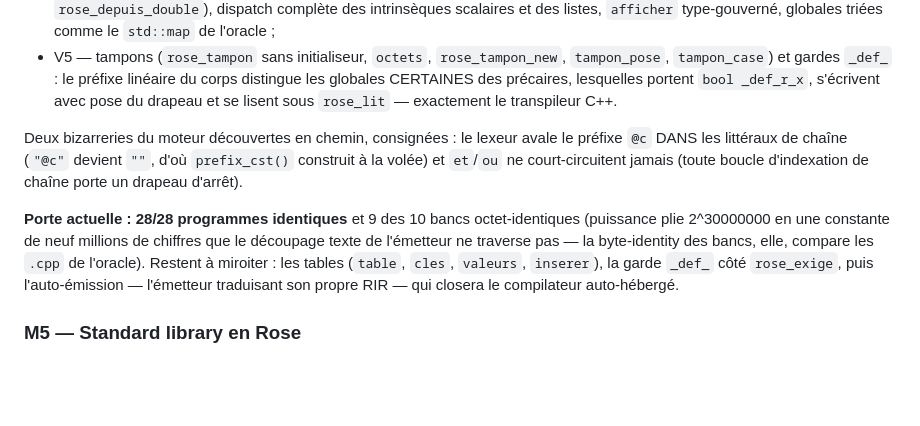
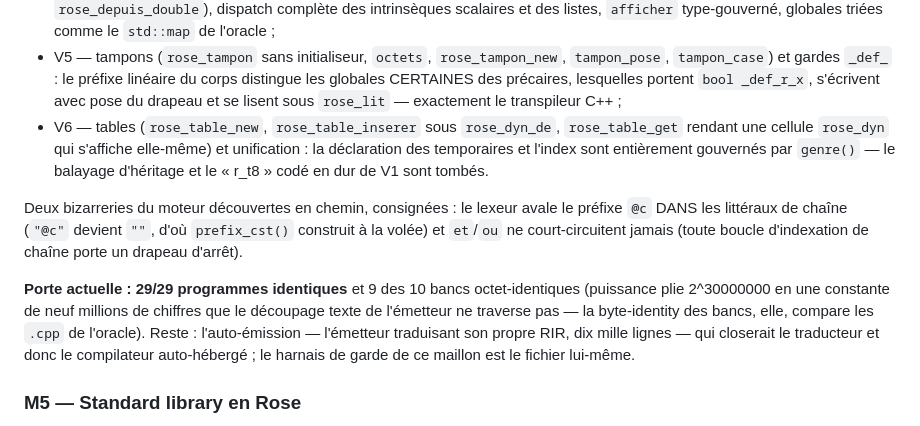
Before and after one commit to Stef302/Rose, a Markdown page: ARCHITECTURE.md, the part around the change. Rendered like a GitHub page; blank space fills up the shorter version.

Commit message:
ARCHITECTURE : M4.4 V6 (tables, genre-unifié) + porte 29/29 et 9/10 bancs

```diff
--- a/ARCHITECTURE.md
+++ b/ARCHITECTURE.md
@@ -185,20 +185,25 @@ identiques. Cinq montées depuis le socle :
   `rose_tampon_new`, `tampon_pose`, `tampon_case`) et gardes `_def_` :
   le préfixe linéaire du corps distingue les globales CERTAINES des
   précaires, lesquelles portent `bool _def_r_x`, s'écrivent avec pose du
-  drapeau et se lisent sous `rose_lit` — exactement le transpileur C++.
+  drapeau et se lisent sous `rose_lit` — exactement le transpileur C++ ;
+* V6 — tables (`rose_table_new`, `rose_table_inserer` sous `rose_dyn_de`,
+  `rose_table_get` rendant une cellule `rose_dyn` qui s'affiche
+  elle-même) et unification : la déclaration des temporaires et l'index
+  sont entièrement gouvernés par `genre()` — le balayage d'héritage et le
+  « r_t8 » codé en dur de V1 sont tombés.
 
 Deux bizarreries du moteur découvertes en chemin, consignées : le lexeur
 avale le préfixe `@c` DANS les littéraux de chaîne (`"@c"` devient `""`,
 d'où `prefix_cst()` construit à la volée) et `et`/`ou` ne court-circuitent
 jamais (toute boucle d'indexation de chaîne porte un drapeau d'arrêt).
 
-**Porte actuelle : 28/28 programmes identiques** et 9 des 10 bancs
+**Porte actuelle : 29/29 programmes identiques** et 9 des 10 bancs
 octet-identiques (puissance plie 2^30000000 en une constante de neuf
 millions de chiffres que le découpage texte de l'émetteur ne traverse
 pas — la byte-identity des bancs, elle, compare les `.cpp` de l'oracle).
-Restent à miroiter : les tables (`table`, `cles`, `valeurs`, `inserer`),
-la garde `_def_` côté `rose_exige`, puis l'auto-émission — l'émetteur
-traduisant son propre RIR — qui closera le compilateur auto-hébergé.
+Reste : l'auto-émission — l'émetteur traduisant son propre RIR, dix mille
+lignes — qui closerait le traducteur et donc le compilateur
+auto-hébergé ; le harnais de garde de ce maillon est le fichier lui-même.
 
 ### M5 — Standard library en Rose
 `prelude.rose` (listes, tri, chaînes, tables, tests unitaires écrits
```
